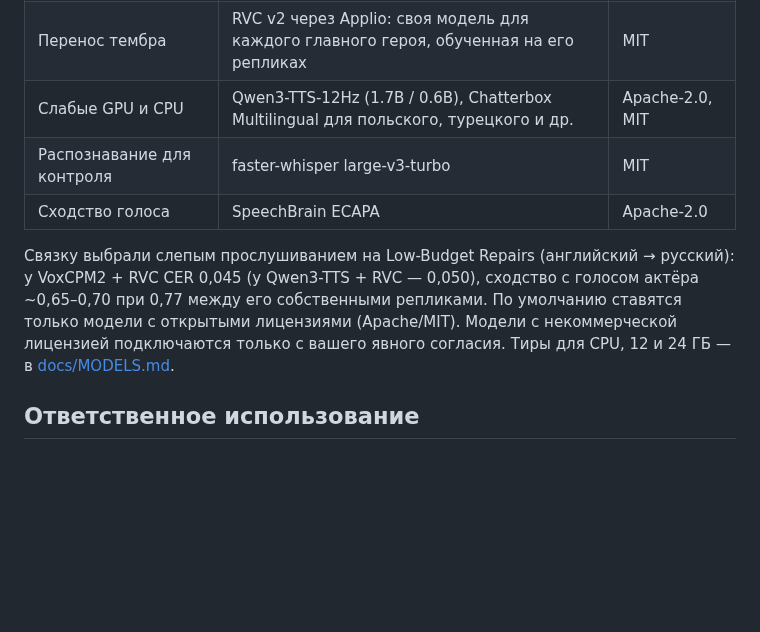
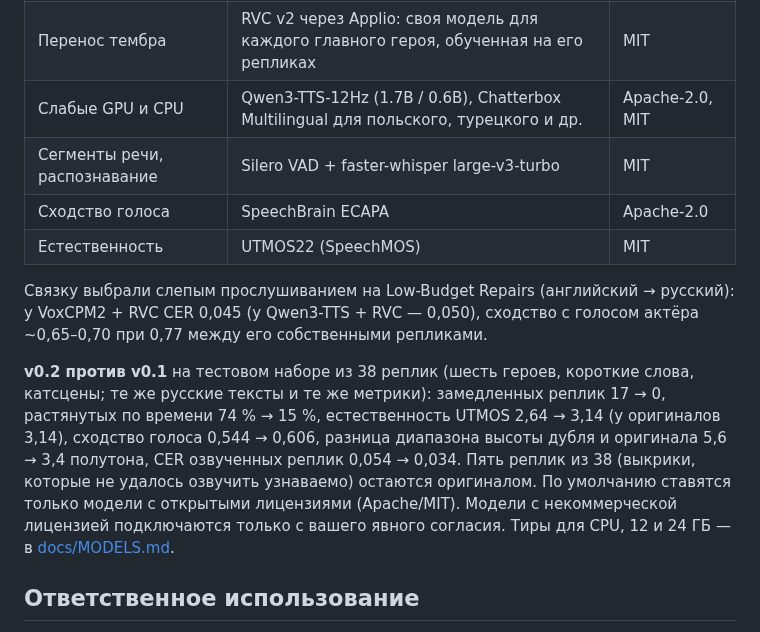
Before and after one commit to KROU4/BabelDub, a Markdown page: README.ru.md, the part around one of its changes. Drawn GitHub-style; blank space fills up the shorter version.

```diff
--- a/README.ru.md
+++ b/README.ru.md
@@ -104,10 +105,13 @@ npx skills add KROU4/BabelDub
 | Клонирование голоса | VoxCPM2 (2B, 48 кГц, 30 языков, включая русский и польский) | Apache-2.0 |
 | Перенос тембра | RVC v2 через Applio: своя модель для каждого главного героя, обученная на его репликах | MIT |
 | Слабые GPU и CPU | Qwen3-TTS-12Hz (1.7B / 0.6B), Chatterbox Multilingual для польского, турецкого и др. | Apache-2.0, MIT |
-| Распознавание для контроля | faster-whisper large-v3-turbo | MIT |
+| Сегменты речи, распознавание | Silero VAD + faster-whisper large-v3-turbo | MIT |
 | Сходство голоса | SpeechBrain ECAPA | Apache-2.0 |
+| Естественность | UTMOS22 (SpeechMOS) | MIT |
 
-Связку выбрали слепым прослушиванием на Low-Budget Repairs (английский → русский): у VoxCPM2 + RVC CER 0,045 (у Qwen3-TTS + RVC — 0,050), сходство с голосом актёра ~0,65–0,70 при 0,77 между его собственными репликами. По умолчанию ставятся только модели с открытыми лицензиями (Apache/MIT). Модели с некоммерческой лицензией подключаются только с вашего явного согласия. Тиры для CPU, 12 и 24 ГБ — в [docs/MODELS.md](docs/MODELS.md).
+Связку выбрали слепым прослушиванием на Low-Budget Repairs (английский → русский): у VoxCPM2 + RVC CER 0,045 (у Qwen3-TTS + RVC — 0,050), сходство с голосом актёра ~0,65–0,70 при 0,77 между его собственными репликами.
+
+**v0.2 против v0.1** на тестовом наборе из 38 реплик (шесть героев, короткие слова, катсцены; те же русские тексты и те же метрики): замедленных реплик 17 → 0, растянутых по времени 74 % → 15 %, естественность UTMOS 2,64 → 3,14 (у оригиналов 3,14), сходство голоса 0,544 → 0,606, разница диапазона высоты дубля и оригинала 5,6 → 3,4 полутона, CER озвученных реплик 0,054 → 0,034. Пять реплик из 38 (выкрики, которые не удалось озвучить узнаваемо) остаются оригиналом. По умолчанию ставятся только модели с открытыми лицензиями (Apache/MIT). Модели с некоммерческой лицензией подключаются только с вашего явного согласия. Тиры для CPU, 12 и 24 ГБ — в [docs/MODELS.md](docs/MODELS.md).
 
 ## Ответственное использование
 
```
Also changed, not shown: other parts of README.ru.md (+7 -6 lines), AGENTS.md (+1 -1 lines), README.md (+12 -8 lines), assets/pipeline-ru.png, assets/pipeline.png, 3 other files.
